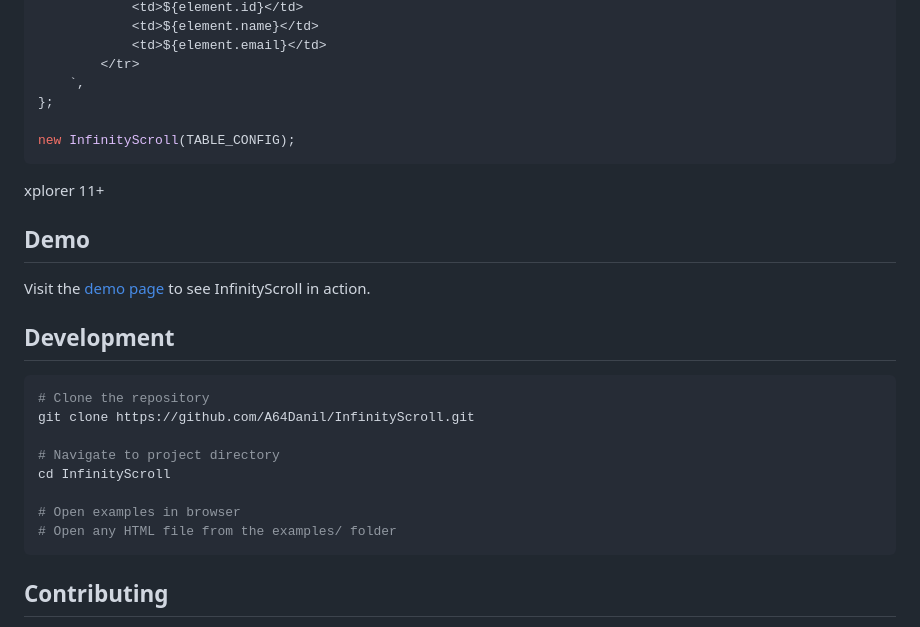
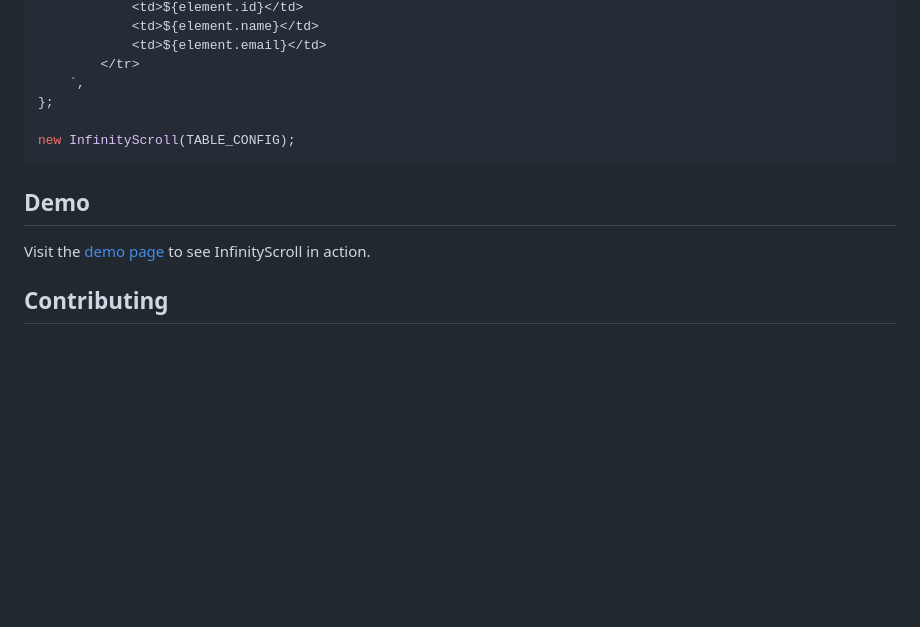
Before and after one commit to A64Danil/InfinityScroll, a Markdown page: README.md, the part around the change. Rendered like a GitHub page; blank space fills up the shorter version.

Commit message:
docs: update readme

````diff
--- a/README.md
+++ b/README.md
@@ -172,24 +172,10 @@ const TABLE_CONFIG = {
 new InfinityScroll(TABLE_CONFIG);
 ```
 
-xplorer 11+
-
 ## Demo
 
 Visit the [demo page](https://iscroll.qoobeo.ru/demo/index.html) to see InfinityScroll in action.
 
-## Development
-
-```bash
-# Clone the repository
-git clone https://github.com/A64Danil/InfinityScroll.git
-
-# Navigate to project directory
-cd InfinityScroll
-
-# Open examples in browser
-# Open any HTML file from the examples/ folder
-```
 
 ## Contributing
 
````
